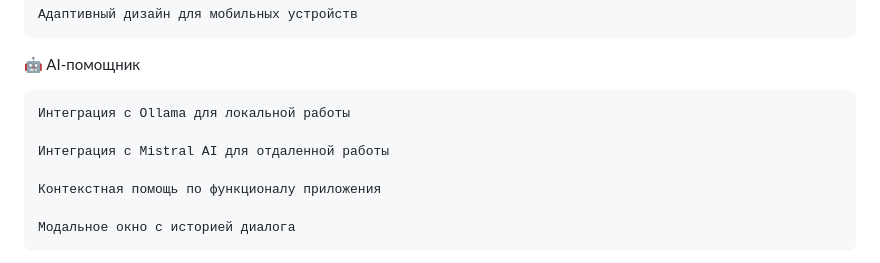
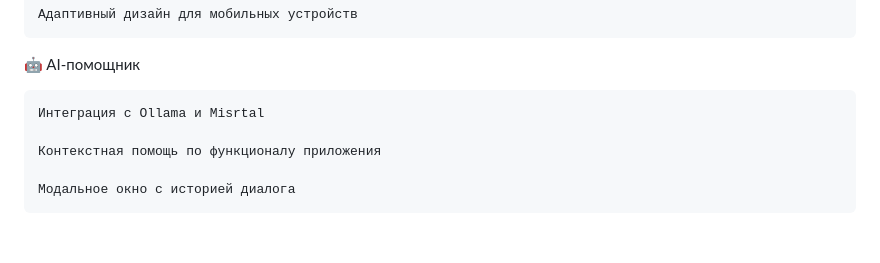
Before and after one commit to bboykorg/VTB-box-office, a Markdown page: README.md, the part around the change. Rendered like a GitHub page; blank space fills up the shorter version.

```diff
--- a/README.md
+++ b/README.md
@@ -86,9 +86,7 @@
 
 🤖 AI-помощник
 
-    Интеграция с Ollama для локальной работы
-
-    Интеграция с Mistral AI для отдаленной работы
+    Интеграция с Ollama и Misrtal
 
     Контекстная помощь по функционалу приложения
 
```
